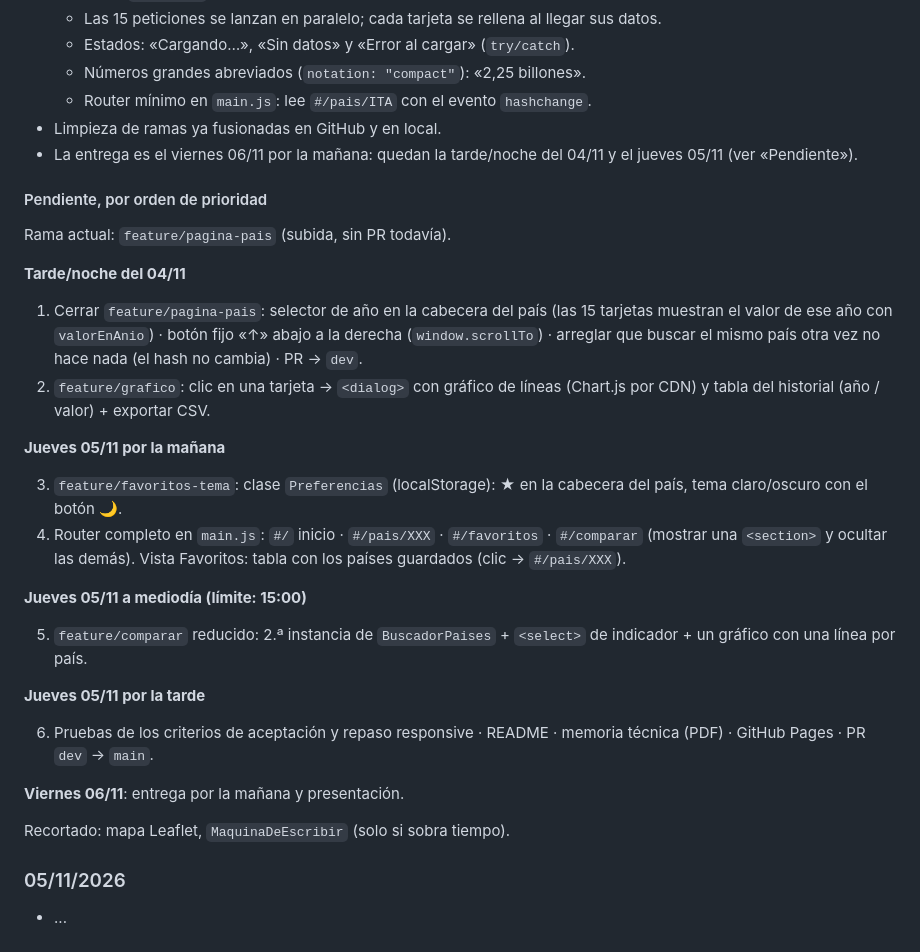
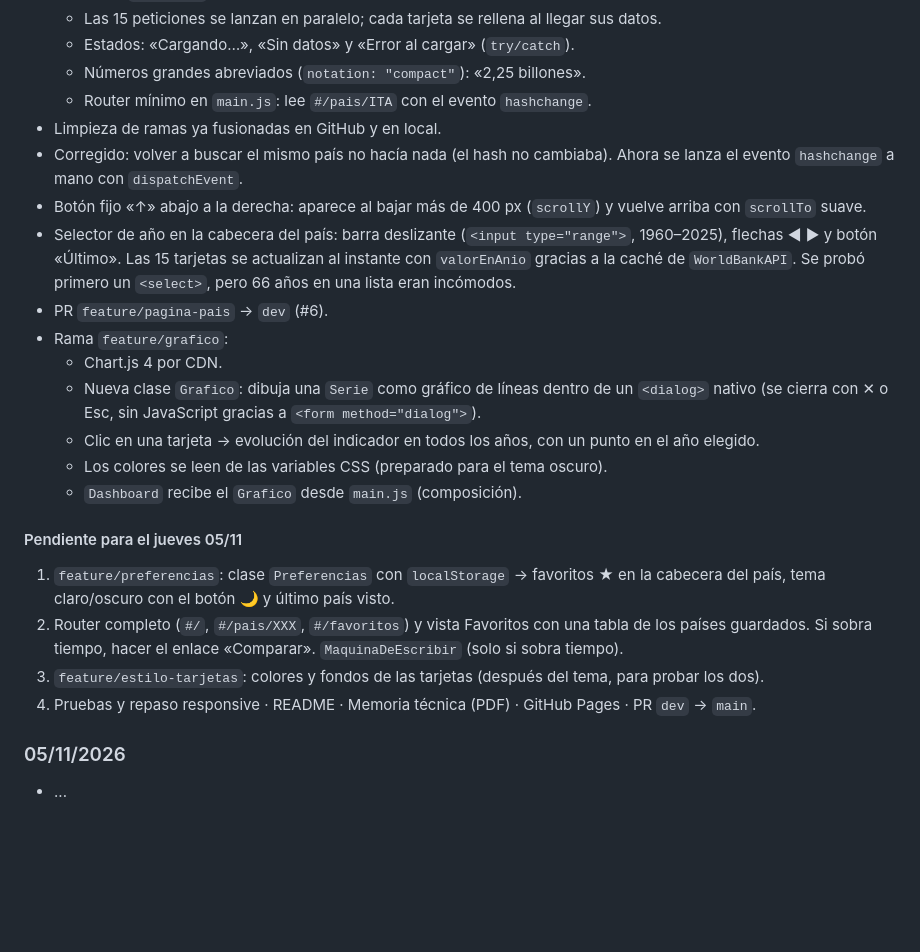
Before and after one commit to Squinnigol/WorldScope, a Markdown page: docs/bitacora.md, the part around the change. GitHub-like rendering; blank space fills up the shorter version.

Commit message:
Bitacora actualizada

```diff
--- a/docs/bitacora.md
+++ b/docs/bitacora.md
@@ -62,31 +62,24 @@
   - Números grandes abreviados (`notation: "compact"`): «2,25 billones».
   - Router mínimo en `main.js`: lee `#/pais/ITA` con el evento `hashchange`.
 - Limpieza de ramas ya fusionadas en GitHub y en local.
-- La entrega es el viernes 06/11 por la mañana: quedan la tarde/noche del 04/11 y el jueves 05/11 (ver «Pendiente»).
+- Corregido: volver a buscar el mismo país no hacía nada (el hash no cambiaba). Ahora se lanza el evento `hashchange` a mano con `dispatchEvent`.
+- Botón fijo «↑» abajo a la derecha: aparece al bajar más de 400 px (`scrollY`) y vuelve arriba con `scrollTo` suave.
+- Selector de año en la cabecera del país: barra deslizante (`<input type="range">`, 1960–2025), flechas ◀ ▶ y botón «Último». Las 15 tarjetas se actualizan al instante con `valorEnAnio` gracias a la caché de `WorldBankAPI`. Se probó primero un `<select>`, pero 66 años en una lista eran incómodos.
+- PR `feature/pagina-pais` → `dev` (#6).
+- Rama `feature/grafico`:
+  - Chart.js 4 por CDN.
+  - Nueva clase `Grafico`: dibuja una `Serie` como gráfico de líneas dentro de un `<dialog>` nativo (se cierra con ✕ o Esc, sin JavaScript gracias a `<form method="dialog">`).
+  - Clic en una tarjeta → evolución del indicador en todos los años, con un punto en el año elegido.
+  - Los colores se leen de las variables CSS (preparado para el tema oscuro).
+  - `Dashboard` recibe el `Grafico` desde `main.js` (composición).
 
-#### Pendiente, por orden de prioridad
-Rama actual: `feature/pagina-pais` (subida, sin PR todavía).
 
-**Tarde/noche del 04/11**
-1. Cerrar `feature/pagina-pais`: selector de año en la cabecera del país (las 15 tarjetas muestran el valor de ese año con `valorEnAnio`) · botón fijo «↑» abajo a la derecha (`window.scrollTo`) · arreglar que buscar el mismo país otra vez no hace nada (el hash no cambia) · PR → `dev`.
-2. `feature/grafico`: clic en una tarjeta → `<dialog>` con gráfico de líneas (Chart.js por CDN) y tabla del historial (año / valor) + exportar CSV.
 
-**Jueves 05/11 por la mañana**
-
-3. `feature/favoritos-tema`: clase `Preferencias` (localStorage): ★ en la cabecera del país, tema claro/oscuro con el botón 🌙.
-4. Router completo en `main.js`: `#/` inicio · `#/pais/XXX` · `#/favoritos` · `#/comparar` (mostrar una `<section>` y ocultar las demás). Vista Favoritos: tabla con los países guardados (clic → `#/pais/XXX`).
-
-**Jueves 05/11 a mediodía (límite: 15:00)**
-
-5. `feature/comparar` reducido: 2.ª instancia de `BuscadorPaises` + `<select>` de indicador + un gráfico con una línea por país.
-
-**Jueves 05/11 por la tarde**
-
-6. Pruebas de los criterios de aceptación y repaso responsive · README · memoria técnica (PDF) · GitHub Pages · PR `dev` → `main`.
-
-**Viernes 06/11**: entrega por la mañana y presentación.
-
-Recortado: mapa Leaflet, `MaquinaDeEscribir` (solo si sobra tiempo).
+#### Pendiente para el jueves 05/11
+1. `feature/preferencias`: clase `Preferencias` con `localStorage` → favoritos ★ en la cabecera del país, tema claro/oscuro con el botón 🌙 y último país visto.
+2. Router completo (`#/`, `#/pais/XXX`, `#/favoritos`) y vista Favoritos con una tabla de los países guardados. Si sobra tiempo, hacer el enlace «Comparar». `MaquinaDeEscribir` (solo si sobra tiempo).
+3. `feature/estilo-tarjetas`: colores y fondos de las tarjetas (después del tema, para probar los dos).
+4. Pruebas y repaso responsive · README · Memoria técnica (PDF) · GitHub Pages · PR `dev` → `main`.
 
 
 
```
